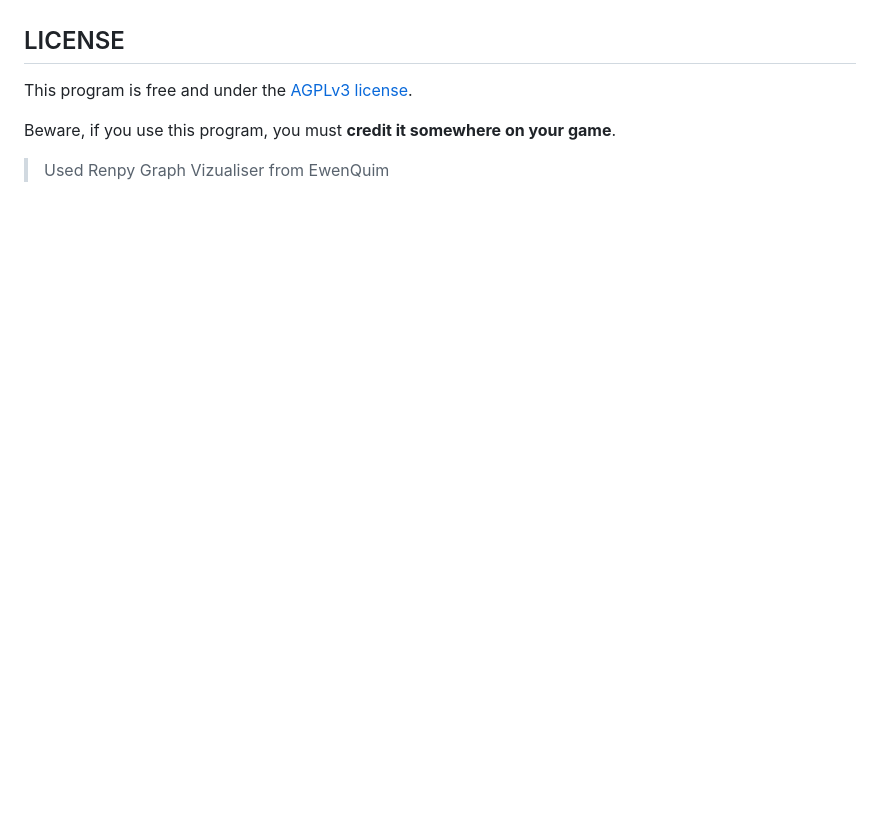
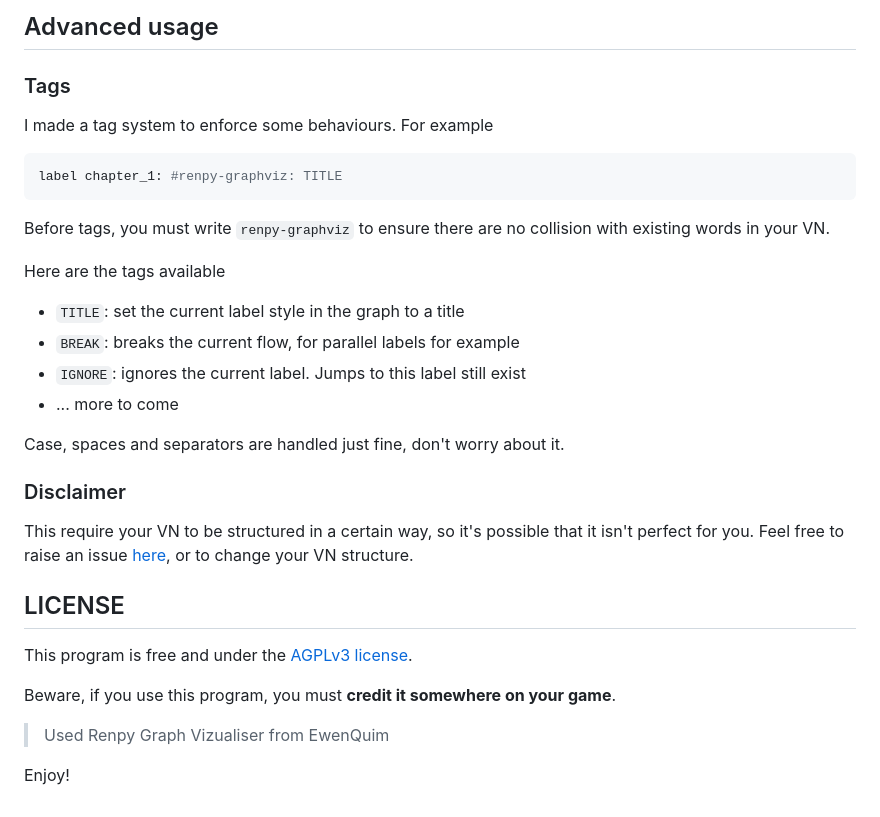
Before and after one commit to EwenQuim/renpy-graphviz, a Markdown page: README.md, the part around one of its changes. Rendered like a GitHub page; blank space fills up the shorter version.

````diff
--- a/README.md
+++ b/README.md
@@ -12,3 +26,27 @@ This require your VN to be structured in a certain way, so it's possible that it
+## Advanced usage
+
+### Tags
+
+I made a tag system to enforce some behaviours. For example
+
+```python
+label chapter_1: #renpy-graphviz: TITLE
+```
+
+Before tags, you must write `renpy-graphviz` to ensure there are no collision with existing words in your VN.
+
+Here are the tags available
+
+- `TITLE`: set the current label style in the graph to a title
+- `BREAK`: breaks the current flow, for parallel labels for example
+- `IGNORE`: ignores the current label. Jumps to this label still exist
+- ... more to come
+
+Case, spaces and separators are handled just fine, don't worry about it.
+
+### Disclaimer
+
+This require your VN to be structured in a certain way, so it's possible that it isn't perfect for you. Feel free to raise an issue [here](https://github.com/EwenQuim/renpy-graphviz/issues), or to change your VN structure.
 
 ## LICENSE
 
@@ -17,3 +55,5 @@ This program is free and under the [AGPLv3 license](https://www.gnu.org/licenses
 Beware, if you use this program, you must **credit it somewhere on your game**.
 
 > Used Renpy Graph Vizualiser from EwenQuim
+
+Enjoy!
````
Also changed, not shown: other parts of README.md (+17 -3 lines), data/CXVL_extract.png (added), data/DDLC_extract.png (added), data/the_question.jpg (added), 1 other file.
